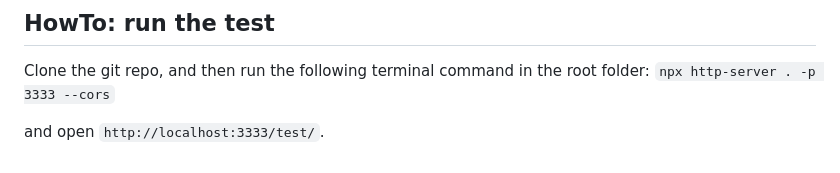
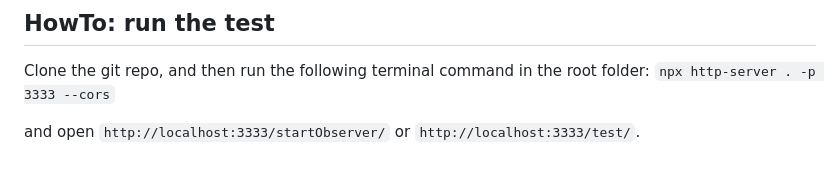
Before and after one commit to orstavik/ElementObserver, a Markdown page: README.md, the part around the change. GitHub-like rendering.

Commit message:
adding description to run the tests.

```diff
--- a/README.md
+++ b/README.md
@@ -73,4 +73,4 @@ The ConstructionFrame API is a low level API. It is not intended to be used dire
 Clone the git repo, and then run the following terminal command in the root folder:
 `npx http-server . -p 3333 --cors`
 
-and open `http://localhost:3333/test/`.
+and open `http://localhost:3333/startObserver/` or `http://localhost:3333/test/`.
```
